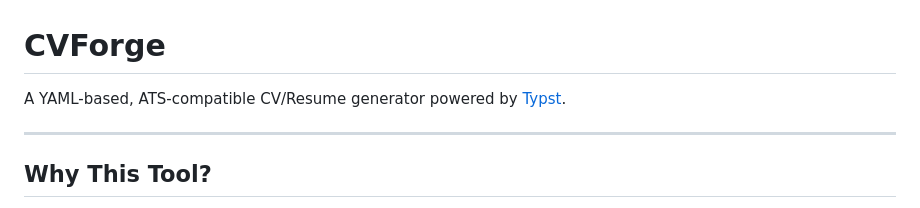
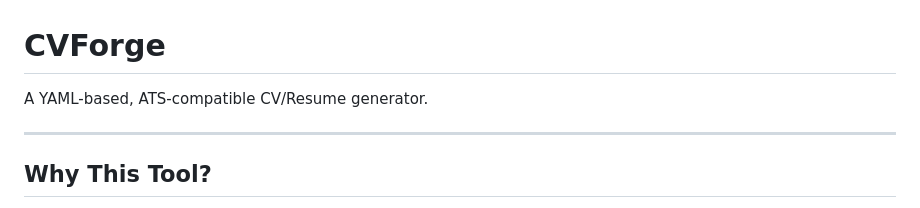
Before and after one commit to SoAp9035/cvforge, a Markdown page: README.md, the part around the change. GitHub-like rendering.

Commit message:
docs: update readme.md file

```diff
--- a/README.md
+++ b/README.md
@@ -1,6 +1,6 @@
 # CVForge
 
-A YAML-based, ATS-compatible CV/Resume generator powered by [Typst](https://github.com/typst/typst).
+A YAML-based, ATS-compatible CV/Resume generator.
 
 ---
 
```
